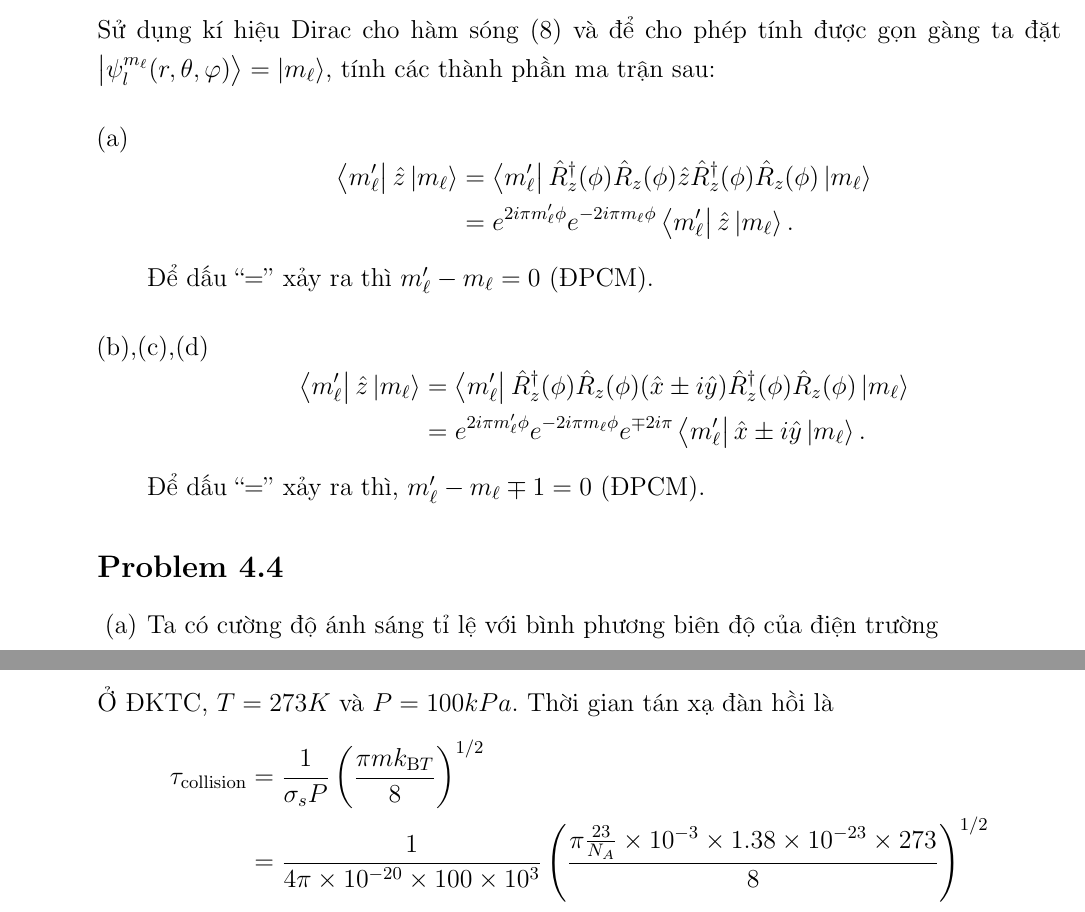
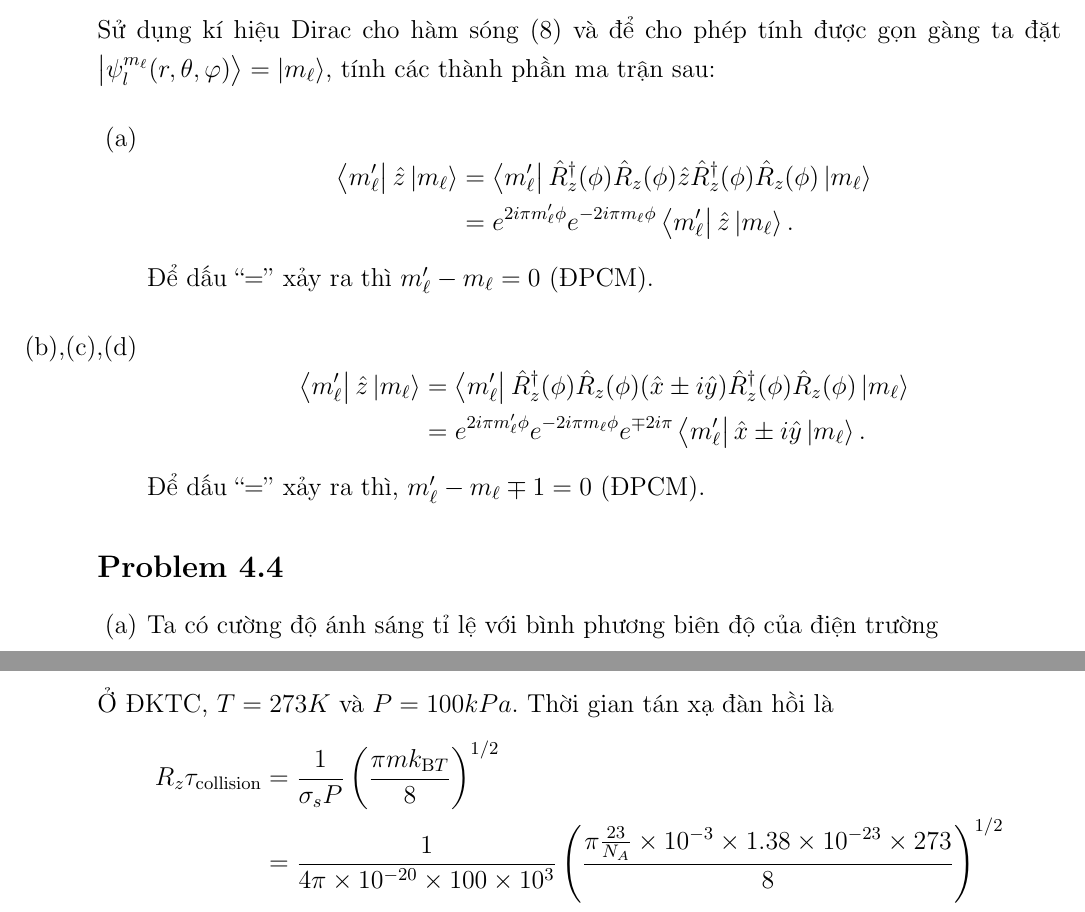
Before and after one commit to nguyn21012003/Quantum-Optics, a LaTeX problem sheet (homework/baitap1/main.tex): two parts of pages 9 and 11 of 11, joined at a grey line, cut so that both start at the same text. Compiled offline with pdfLaTeX.

Commit message:
update bai tap 1

```diff
--- a/homework/baitap1/main.tex
+++ b/homework/baitap1/main.tex
@@ -247,8 +247,8 @@ và
 	 & \hat{R}^{\dagger}_z(\phi) (x\pm iy) \hat{R}_z(\phi) = e^{\mp 2i\pi} (x\pm iy).
 \end{align*}
 Sử dụng kí hiệu Dirac cho hàm sóng (8) và để cho phép tính được gọn gàng ta đặt $\ket{\psi_{l}^{m_{\l}} (r,\theta,\varphi)} = \ket{m_\l}$, tính các thành phần ma trận sau:
-\begin{enumerate}[label=(\alph*), left=0pt, itemindent=*, align=left]
-	\item
+\begin{enumerate}
+	\item[(a)]
 	      \begin{align*}
 		      \bra{m'_\l} \hat{z} \ket{m_\l}
 		       & = \bra{m'_\l} \hat{R}^{\dagger}_z(\phi)\hat{R}_z(\phi) \hat{z} \hat{R}^{\dagger}_z(\phi)\hat{R}_z(\phi)\ket{m_\l} \\
@@ -264,8 +264,8 @@ Sử dụng kí hiệu Dirac cho hàm sóng (8) và để cho phép tính đư
 		Để dấu ``='' xảy ra thì,  $m'_\l - m_\l \mp 1= 0$ (ĐPCM).
 \end{enumerate}
 \subsection*{Problem 4.4}
-\begin{enumerate}[label=(\alph*)]
-	\item Ta có cường độ ánh sáng tỉ lệ với bình phương biên độ của điện trường
+\begin{enumerate}
+	\item[(a)] Ta có cường độ ánh sáng tỉ lệ với bình phương biên độ của điện trường
 	      \begin{align}
 		      \langle I \rangle \propto  \langle \mathcal{E}(t)^2 \rangle.
 	      \end{align}
@@ -323,6 +323,7 @@ Ta biết khối lượng nguyên tử của $M_{Na} = 23$ và bán kính nguyê
 \end{align}
 Ở ĐKTC, $T = 273 K$ và $P = 100k Pa$. Thời gian tán xạ đàn hồi là
 \begin{align*}
+	R_z
 	\tau_{\text{collision}}
 	 & = \f{1}{\sigma_s P} \left( \f{\pi m k_{\text{B} T}}{8} \right)^{1/2}                                                                                       \\
 	 & = \f{1}{4\pi \times 10^{-20 } \times 100\times10^{3}} \left( \f{\pi \frac{23}{N_A} \times 10^{-3} \times 1.38\times 10^{-23} \times 273 }{8} \right)^{1/2} \\
```
Also changed, not shown: homework/baitap1/main.pdf, homework/baitap1/main.tex (6 more changed lines).
